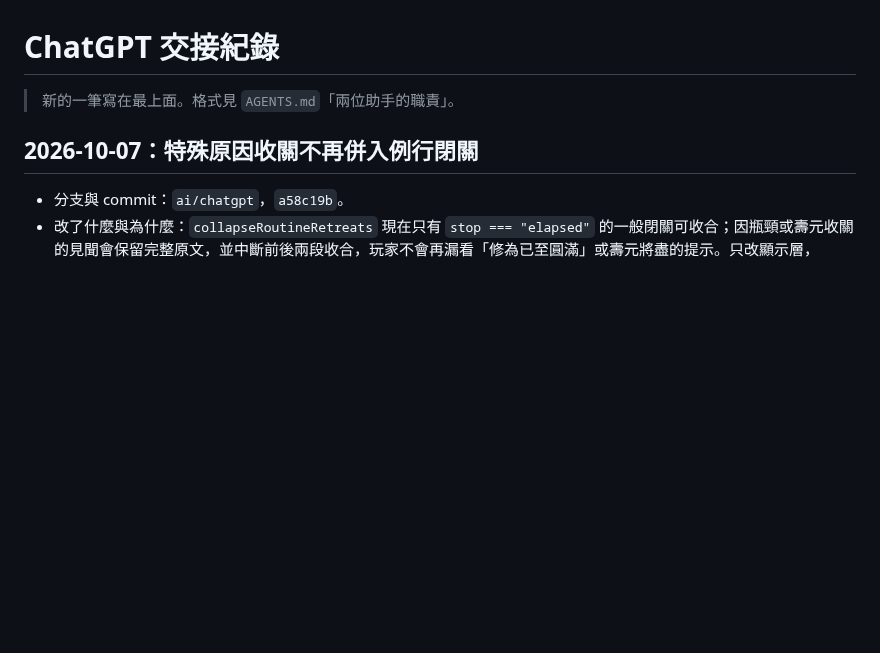
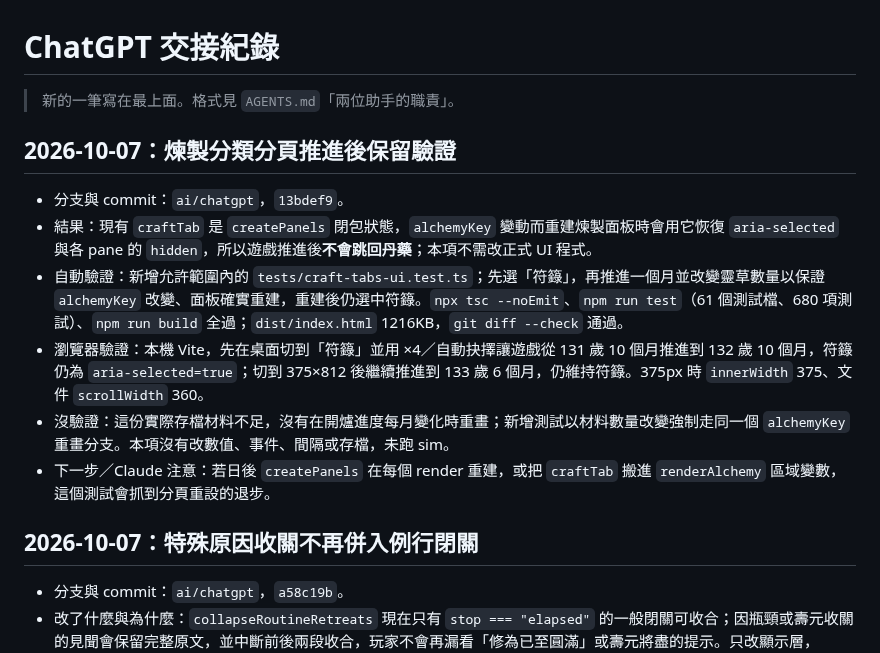
Before and after one commit to qwq6666666/xiuxian-game, a Markdown page: docs/handoff/chatgpt.md, the part around the change. Drawn GitHub-style; blank space fills up the shorter version.

Commit message:
Document crafting tab persistence
Co-Authored-By: ChatGPT <noreply@openai.com>

```diff
--- a/docs/handoff/chatgpt.md
+++ b/docs/handoff/chatgpt.md
@@ -1,6 +1,15 @@
 # ChatGPT 交接紀錄
 
 > 新的一筆寫在最上面。格式見 `AGENTS.md`「兩位助手的職責」。
+
+## 2026-10-07：煉製分類分頁推進後保留驗證
+
+- 分支與 commit：`ai/chatgpt`，`13bdef9`。
+- 結果：現有 `craftTab` 是 `createPanels` 閉包狀態，`alchemyKey` 變動而重建煉製面板時會用它恢復 `aria-selected` 與各 pane 的 `hidden`，所以遊戲推進後**不會跳回丹藥**；本項不需改正式 UI 程式。
+- 自動驗證：新增允許範圍內的 `tests/craft-tabs-ui.test.ts`；先選「符籙」，再推進一個月並改變靈草數量以保證 `alchemyKey` 改變、面板確實重建，重建後仍選中符籙。`npx tsc --noEmit`、`npm run test`（61 個測試檔、680 項測試）、`npm run build` 全過；`dist/index.html` 1216KB，`git diff --check` 通過。
+- 瀏覽器驗證：本機 Vite，先在桌面切到「符籙」並用 ×4／自動抉擇讓遊戲從 131 歲 10 個月推進到 132 歲 10 個月，符籙仍為 `aria-selected=true`；切到 375×812 後繼續推進到 133 歲 6 個月，仍維持符籙。375px 時 `innerWidth` 375、文件 `scrollWidth` 360。
+- 沒驗證：這份實際存檔材料不足，沒有在開爐進度每月變化時重畫；新增測試以材料數量改變強制走同一個 `alchemyKey` 重畫分支。本項沒有改數值、事件、間隔或存檔，未跑 sim。
+- 下一步／Claude 注意：若日後 `createPanels` 在每個 render 重建，或把 `craftTab` 搬進 `renderAlchemy` 區域變數，這個測試會抓到分頁重設的退步。
 
 ## 2026-10-07：特殊原因收關不再併入例行閉關
 
```
